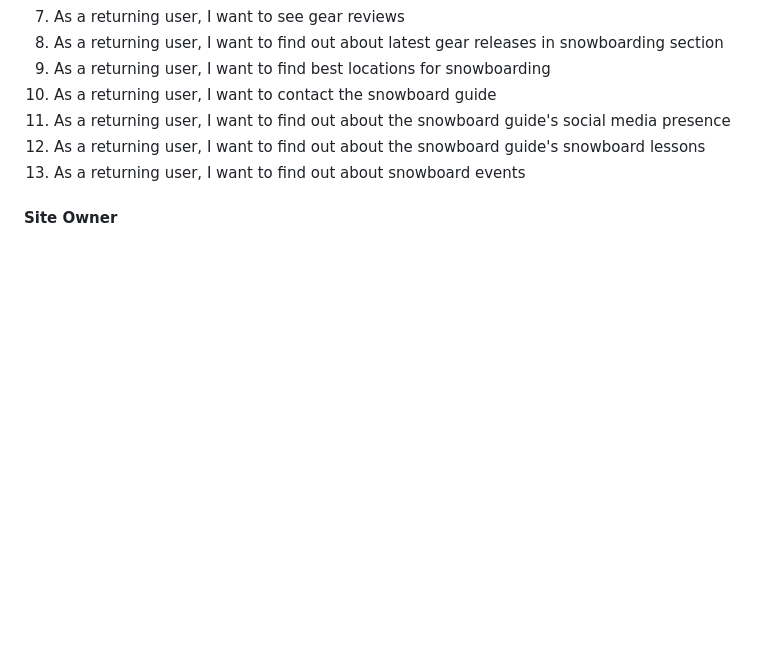
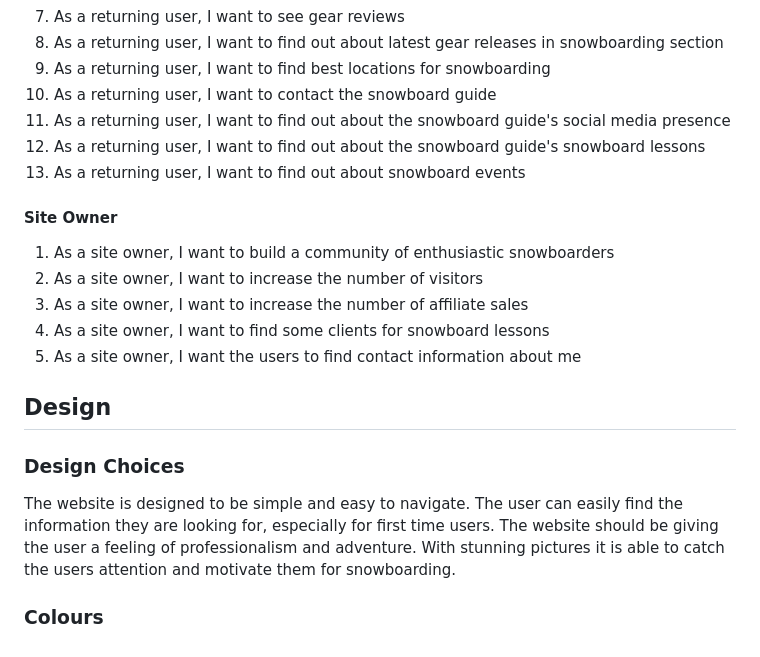
Before and after one commit to paulunder/the-snowboard-guide, a Markdown page: README.md, the part around the change. Drawn GitHub-style; blank space fills up the shorter version.

Commit message:
added user story to readme.md

```diff
--- a/README.md
+++ b/README.md
@@ -98,3 +98,15 @@
 13. As a returning user, I want to find out about snowboard events
 
 #### Site Owner
+1. As a site owner, I want to build a community of enthusiastic snowboarders
+2. As a site owner, I want to increase the number of visitors
+3. As a site owner, I want to increase the number of affiliate sales
+4. As a site owner, I want to find some clients for snowboard lessons
+5. As a site owner, I want the users to find contact information about me
+
+## Design
+
+### Design Choices
+The website is designed to be simple and easy to navigate. The user can easily find the information they are looking for, especially for first time users. The website should be giving the user a feeling of professionalism and adventure. With stunning pictures it is able to catch the users attention and motivate them for snowboarding.
+
+### Colours
```
